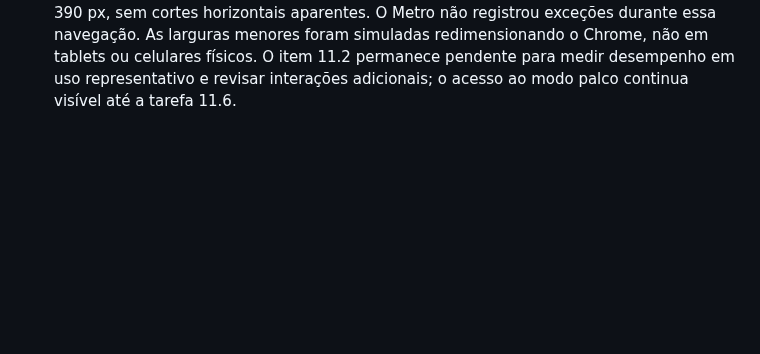
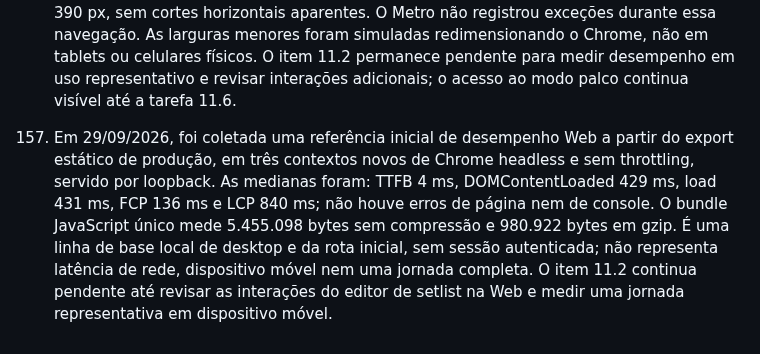
Before and after one commit to anderson-sillos/setlist, a Markdown page: docs/CODEX_HANDOFF.md, the part around the change. Rendered like a GitHub page; blank space fills up the shorter version.

Commit message:
docs: registrar baseline de desempenho web

```diff
--- a/docs/CODEX_HANDOFF.md
+++ b/docs/CODEX_HANDOFF.md
@@ -801,3 +801,14 @@ contém os grupos futuros de letras sincronizadas, shows, modo palco e offline.
      não em tablets ou celulares físicos. O item 11.2 permanece pendente para
      medir desempenho em uso representativo e revisar interações adicionais;
      o acesso ao modo palco continua visível até a tarefa 11.6.
+
+157. Em 29/09/2026, foi coletada uma referência inicial de desempenho Web a
+     partir do export estático de produção, em três contextos novos de Chrome
+     headless e sem throttling, servido por loopback. As medianas foram: TTFB
+     4 ms, DOMContentLoaded 429 ms, load 431 ms, FCP 136 ms e LCP 840 ms; não
+     houve erros de página nem de console. O bundle JavaScript único mede
+     5.455.098 bytes sem compressão e 980.922 bytes em gzip. É uma linha de
+     base local de desktop e da rota inicial, sem sessão autenticada; não
+     representa latência de rede, dispositivo móvel nem uma jornada completa.
+     O item 11.2 continua pendente até revisar as interações do editor de
+     setlist na Web e medir uma jornada representativa em dispositivo móvel.
```
